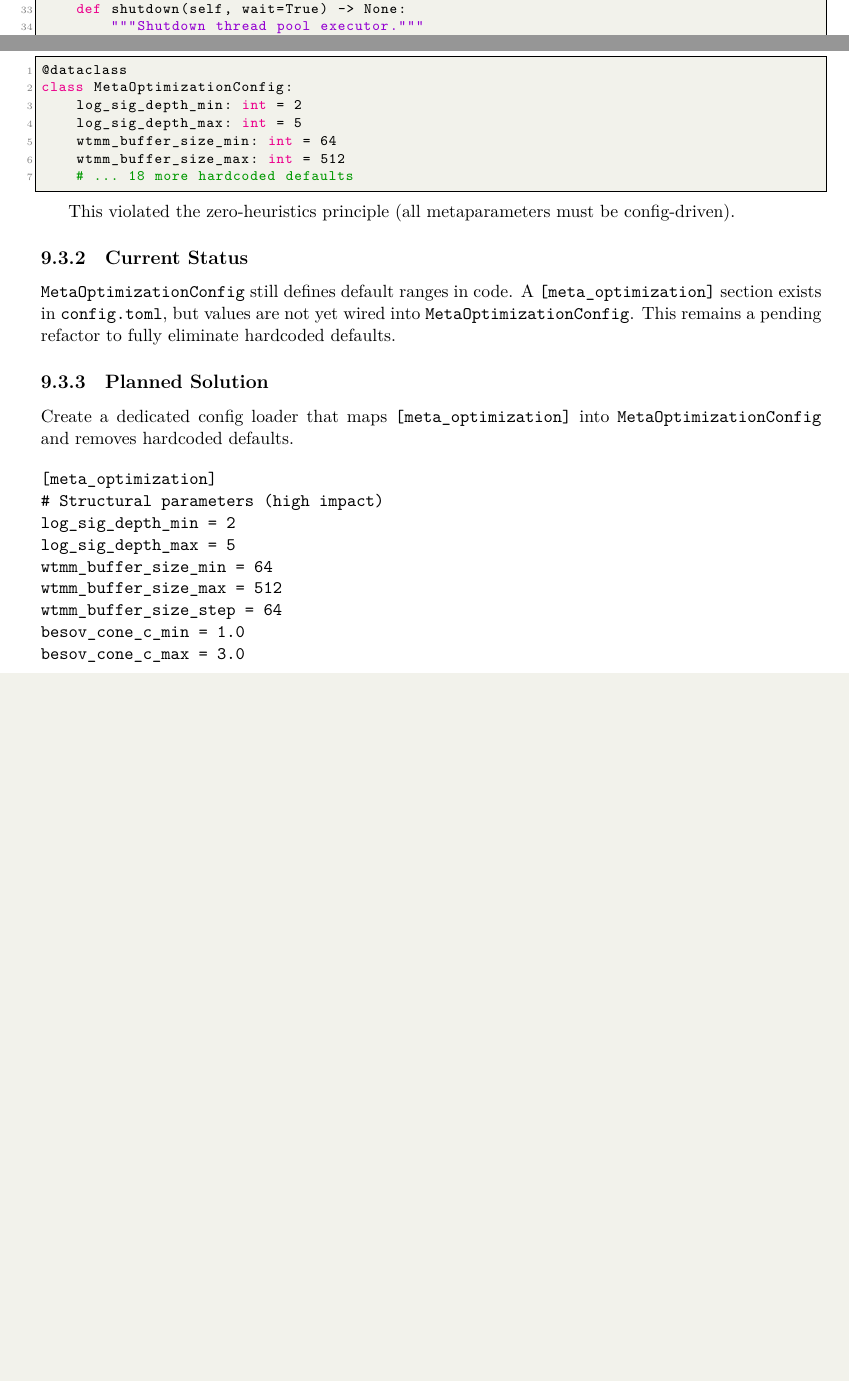
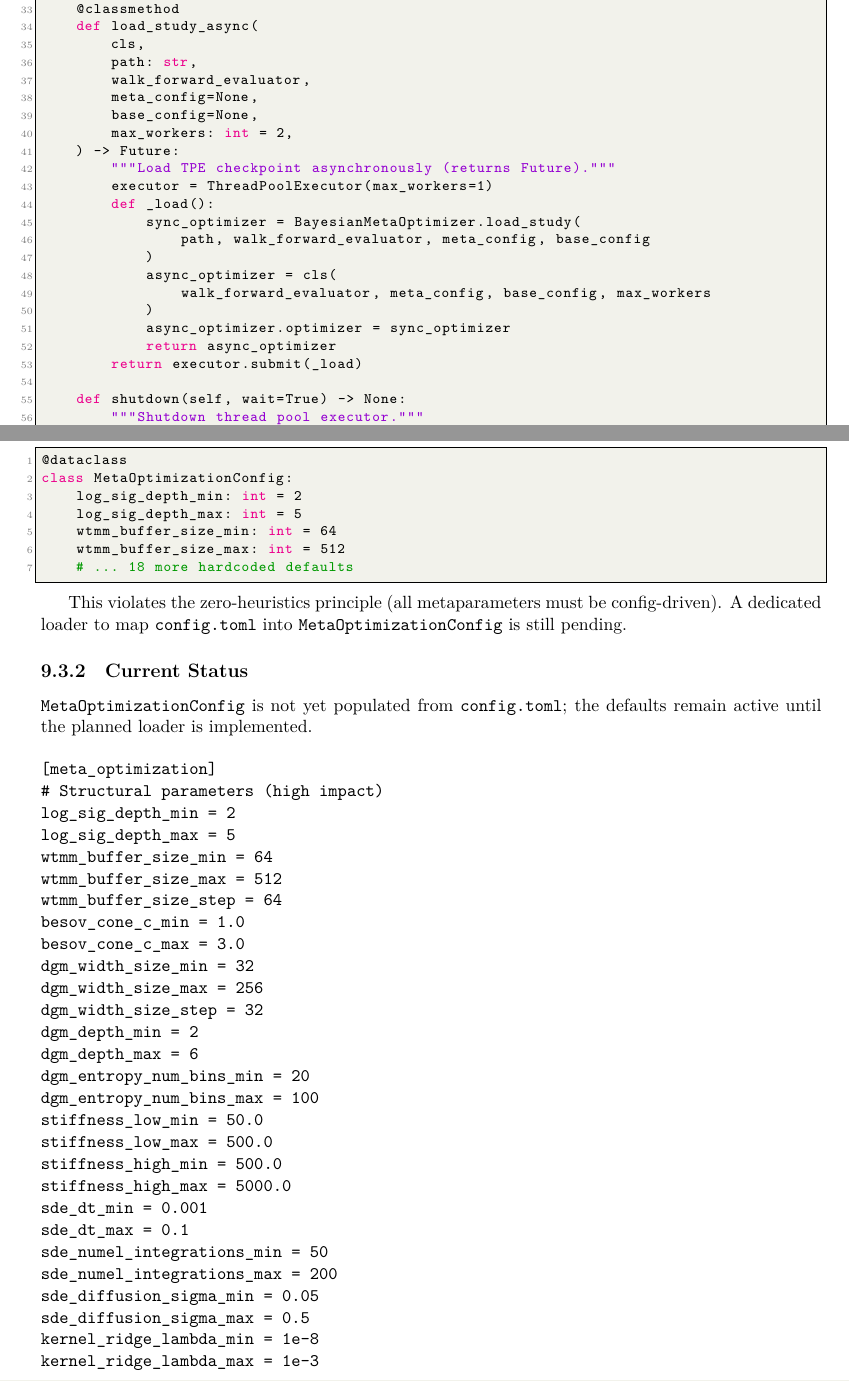
Before and after one commit to obosio/STOCHASTIC_PREDICTOR, a LaTeX thesis (doc/latex/implementation/Implementation_v2.1.0_Core.tex): two parts of pages 24 and 32 of 41 before the commit and two parts of pages 24 and 32 of 42 after it, joined at a grey line, cut at the place of the change, the shorter picture padded with empty space. Compiled offline with XeLaTeX.

Commit message:
Update docs pending status

```diff
--- a/doc/latex/implementation/Implementation_v2.1.0_Core.tex
+++ b/doc/latex/implementation/Implementation_v2.1.0_Core.tex
@@ -925,6 +925,28 @@ class AsyncMetaOptimizer:
         for future in self._pending_saves:
             future.result(timeout=timeout)
         self._pending_saves.clear()
+
+    @classmethod
+    def load_study_async(
+        cls,
+        path: str,
+        walk_forward_evaluator,
+        meta_config=None,
+        base_config=None,
+        max_workers: int = 2,
+    ) -> Future:
+        """Load TPE checkpoint asynchronously (returns Future)."""
+        executor = ThreadPoolExecutor(max_workers=1)
+        def _load():
+            sync_optimizer = BayesianMetaOptimizer.load_study(
+                path, walk_forward_evaluator, meta_config, base_config
+            )
+            async_optimizer = cls(
+                walk_forward_evaluator, meta_config, base_config, max_workers
+            )
+            async_optimizer.optimizer = sync_optimizer
+            return async_optimizer
+        return executor.submit(_load)
 
     def shutdown(self, wait=True) -> None:
         """Shutdown thread pool executor."""
@@ -1398,15 +1420,11 @@ class MetaOptimizationConfig:
     # ... 18 more hardcoded defaults
 \end{lstlisting}
 
-This violated the zero-heuristics principle (all metaparameters must be config-driven).
+This violates the zero-heuristics principle (all metaparameters must be config-driven). A dedicated loader to map \texttt{config.toml} into \texttt{MetaOptimizationConfig} is still pending.
 
 \subsection{Current Status}
 
-\texttt{MetaOptimizationConfig} still defines default ranges in code. A \texttt{[meta\_optimization]} section exists in \texttt{config.toml}, but values are not yet wired into \texttt{MetaOptimizationConfig}. This remains a pending refactor to fully eliminate hardcoded defaults.
-
-\subsection{Planned Solution}
-
-Create a dedicated config loader that maps \texttt{[meta\_optimization]} into \texttt{MetaOptimizationConfig} and removes hardcoded defaults.
+\texttt{MetaOptimizationConfig} is not yet populated from \texttt{config.toml}; the defaults remain active until the planned loader is implemented.
 
 \begin{verbatim}
 [meta_optimization]
@@ -1418,19 +1436,55 @@ wtmm_buffer_size_max = 512
 wtmm_buffer_size_step = 64
 besov_cone_c_min = 1.0
 besov_cone_c_max = 3.0
+dgm_width_size_min = 32
+dgm_width_size_max = 256
+dgm_width_size_step = 32
+dgm_depth_min = 2
+dgm_depth_max = 6
+dgm_entropy_num_bins_min = 20
+dgm_entropy_num_bins_max = 100
+stiffness_low_min = 50.0
+stiffness_low_max = 500.0
+stiffness_high_min = 500.0
+stiffness_high_max = 5000.0
+sde_dt_min = 0.001
+sde_dt_max = 0.1
+sde_numel_integrations_min = 50
+sde_numel_integrations_max = 200
+sde_diffusion_sigma_min = 0.05
+sde_diffusion_sigma_max = 0.5
+kernel_ridge_lambda_min = 1e-8
+kernel_ridge_lambda_max = 1e-3
 
 # Sensitivity parameters (medium impact)
 cusum_k_min = 0.1
 cusum_k_max = 1.0
+cusum_h_min = 2.0
+cusum_h_max = 10.0
+cusum_grace_period_steps_min = 5
+cusum_grace_period_steps_max = 100
 sinkhorn_alpha_min = 0.1
 sinkhorn_alpha_max = 1.0
+sinkhorn_epsilon_min_min = 0.001
+sinkhorn_epsilon_min_max = 0.1
+sinkhorn_epsilon_0_min = 0.05
+sinkhorn_epsilon_0_max = 0.5
 volatility_alpha_min = 0.05
 volatility_alpha_max = 0.3
+learning_rate_min = 0.001
+learning_rate_max = 0.1
+entropy_window_min = 50
+entropy_window_max = 500
+entropy_threshold_min = 0.5
+entropy_threshold_max = 0.95
+holder_threshold_min = 0.2
+holder_threshold_max = 0.65
 
 # Optimization control (TPE)
 n_trials = 50
 n_startup_trials = 10
 multivariate = true
+enable_deep_tuning = false
 
 # Walk-forward validation
 train_ratio = 0.7
```
Also changed, not shown: doc/latex/implementation/Implementation_v2.1.0_Bootstrap.tex (+2 -2 lines), doc/latex/implementation/Implementation_v2.1.0_IO.tex (+1 -1 lines), doc/pdf/implementation/Implementation_v2.1.0_Bootstrap.pdf, doc/pdf/implementation/Implementation_v2.1.0_Core.pdf, doc/pdf/implementation/Implementation_v2.1.0_IO.pdf, doc/latex/implementation/Implementation_v2.1.0_Core.tex (64 more changed lines).
